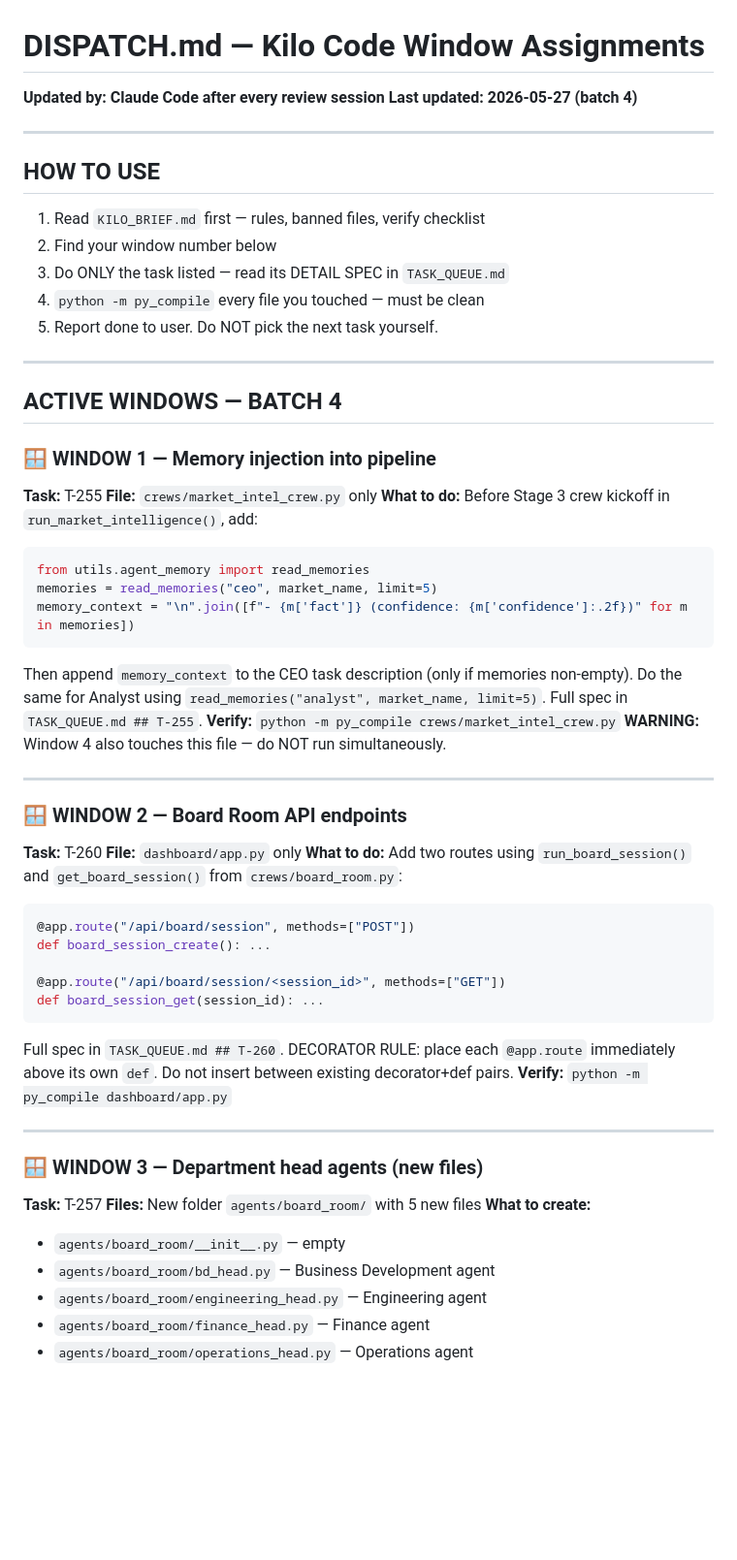
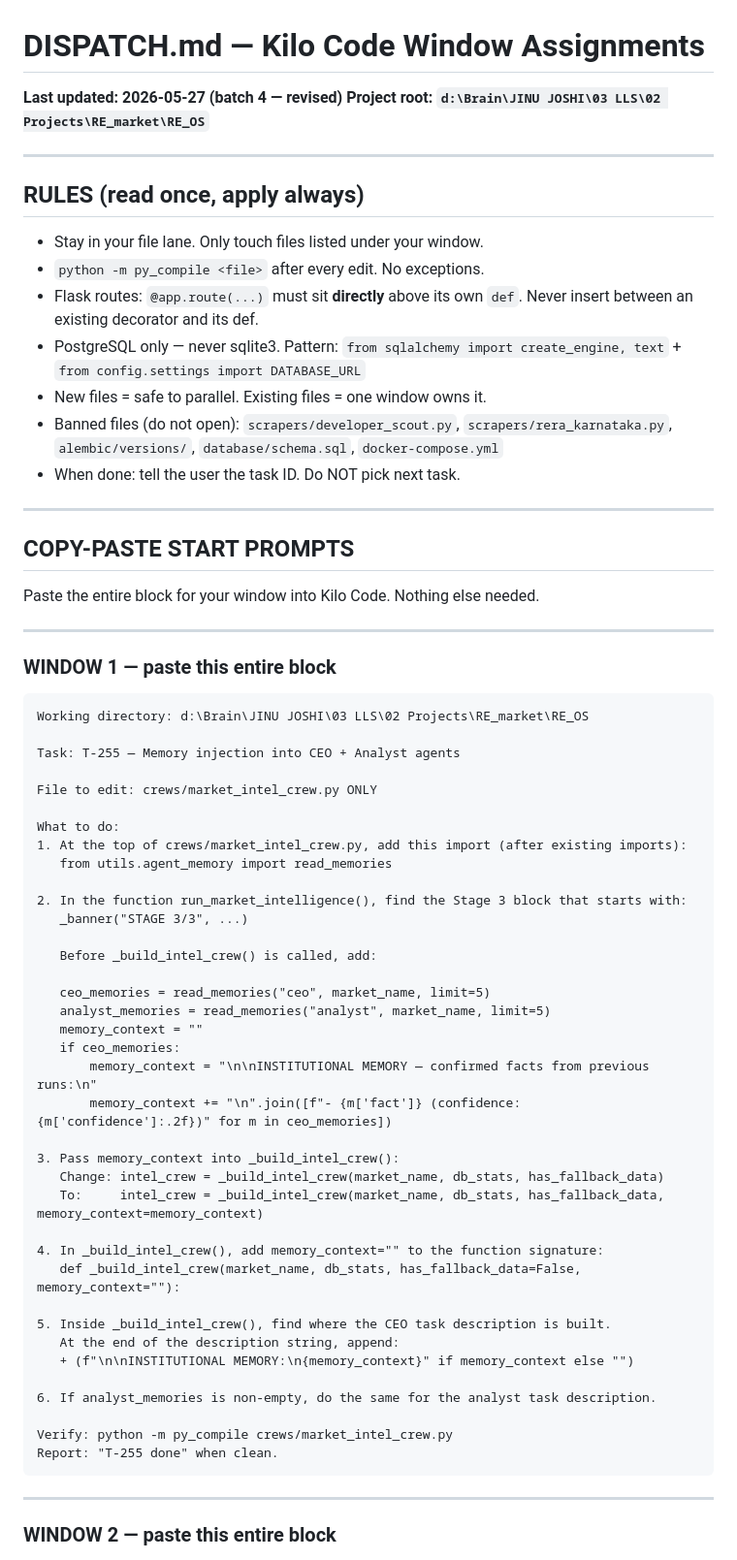
Before and after one commit to jinujon007/RE_OS, a Markdown page: DISPATCH.md, the part around one of its changes. Shown at 97% size. Rendered like a GitHub page; blank space fills up the shorter version.

````diff
--- a/DISPATCH.md
+++ b/DISPATCH.md
@@ -1,64 +1,70 @@
 # DISPATCH.md — Kilo Code Window Assignments
-**Updated by: Claude Code after every review session**
-**Last updated: 2026-05-27 (batch 4)**
+**Last updated: 2026-05-27 (batch 4 — revised)**
+**Project root: `d:\Brain\JINU JOSHI\03 LLS\02 Projects\RE_market\RE_OS`**
 
 ---
 
-## HOW TO USE
+## RULES (read once, apply always)
 
-1. Read `KILO_BRIEF.md` first — rules, banned files, verify checklist
-2. Find your window number below
-3. Do ONLY the task listed — read its DETAIL SPEC in `TASK_QUEUE.md`
-4. `python -m py_compile` every file you touched — must be clean
-5. Report done to user. Do NOT pick the next task yourself.
+- Stay in your file lane. Only touch files listed under your window.
+- `python -m py_compile <file>` after every edit. No exceptions.
+- Flask routes: `@app.route(...)` must sit **directly** above its own `def`. Never insert between an existing decorator and its def.
+- PostgreSQL only — never sqlite3. Pattern: `from sqlalchemy import create_engine, text` + `from config.settings import DATABASE_URL`
+- New files = safe to parallel. Existing files = one window owns it.
+- Banned files (do not open): `scrapers/developer_scout.py`, `scrapers/rera_karnataka.py`, `alembic/versions/`, `database/schema.sql`, `docker-compose.yml`
+- When done: tell the user the task ID. Do NOT pick next task.
 
 ---
 
-## ACTIVE WINDOWS — BATCH 4
+## COPY-PASTE START PROMPTS
 
-### 🪟 WINDOW 1 — Memory injection into pipeline
-**Task:** T-255
-**File:** `crews/market_intel_crew.py` only
-**What to do:**
-Before Stage 3 crew kickoff in `run_market_intelligence()`, add:
-```python
-from utils.agent_memory import read_memories
-memories = read_memories("ceo", market_name, limit=5)
-memory_context = "\n".join([f"- {m['fact']} (confidence: {m['confidence']:.2f})" for m in memories])
-```
-Then append `memory_context` to the CEO task description (only if memories non-empty).
-Do the same for Analyst using `read_memories("analyst", market_name, limit=5)`.
-Full spec in `TASK_QUEUE.md ## T-255`.
-**Verify:** `python -m py_compile crews/market_intel_crew.py`
-**WARNING:** Window 4 also touches this file — do NOT run simultaneously.
+Paste the entire block for your window into Kilo Code. Nothing else needed.
 
 ---
 
-### 🪟 WINDOW 2 — Board Room API endpoints
-**Task:** T-260
-**File:** `dashboard/app.py` only
-**What to do:**
-Add two routes using `run_board_session()` and `get_board_session()` from `crews/board_room.py`:
-```python
-@app.route("/api/board/session", methods=["POST"])
-def board_session_create(): ...
+### WINDOW 1 — paste this entire block
 
-@app.route("/api/board/session/<session_id>", methods=["GET"])
-def board_session_get(session_id): ...
 ```
-Full spec in `TASK_QUEUE.md ## T-260`.
-DECORATOR RULE: place each `@app.route` immediately above its own `def`. Do not insert between existing decorator+def pairs.
-**Verify:** `python -m py_compile dashboard/app.py`
+Working directory: d:\Brain\JINU JOSHI\03 LLS\02 Projects\RE_market\RE_OS
+
+Task: T-255 — Memory injection into CEO + Analyst agents
+
+File to edit: crews/market_intel_crew.py ONLY
+
+What to do:
+1. At the top of crews/market_intel_crew.py, add this import (after existing imports):
+   from utils.agent_memory import read_memories
+
+2. In the function run_market_intelligence(), find the Stage 3 block that starts with:
+   _banner("STAGE 3/3", ...)
+
+   Before _build_intel_crew() is called, add:
+
+   ceo_memories = read_memories("ceo", market_name, limit=5)
+   analyst_memories = read_memories("analyst", market_name, limit=5)
+   memory_context = ""
+   if ceo_memories:
+       memory_context = "\n\nINSTITUTIONAL MEMORY — confirmed facts from previous runs:\n"
+       memory_context += "\n".join([f"- {m['fact']} (confidence: {m['confidence']:.2f})" for m in ceo_memories])
+
+3. Pass memory_context into _build_intel_crew():
+   Change: intel_crew = _build_intel_crew(market_name, db_stats, has_fallback_data)
+   To:     intel_crew = _build_intel_crew(market_name, db_stats, has_fallback_data, memory_context=memory_context)
+
+4. In _build_intel_crew(), add memory_context="" to the function signature:
+   def _build_intel_crew(market_name, db_stats, has_fallback_data=False, memory_context=""):
+
+5. Inside _build_intel_crew(), find where the CEO task description is built.
+   At the end of the description string, append:
+   + (f"\n\nINSTITUTIONAL MEMORY:\n{memory_context}" if memory_context else "")
+
+6. If analyst_memories is non-empty, do the same for the analyst task description.
+
+Verify: python -m py_compile crews/market_intel_crew.py
+Report: "T-255 done" when clean.
+```
 
 ---
 
-### 🪟 WINDOW 3 — Department head agents (new files)
-**Task:** T-257
-**Files:** New folder `agents/board_room/` with 5 new files
-**What to create:**
-- `agents/board_room/__init__.py` — empty
-- `agents/board_room/bd_head.py` — Business Development agent
-- `agents/board_room/engineering_head.py` — Engineering agent
-- `agents/board_room/finance_head.py` — Finance agent
-- `agents/board_room/operations_head.py` — Operations agent
+### WINDOW 2 — paste this entire block
 
````
Also changed, not shown: other parts of DISPATCH.md (+104 -47 lines).
